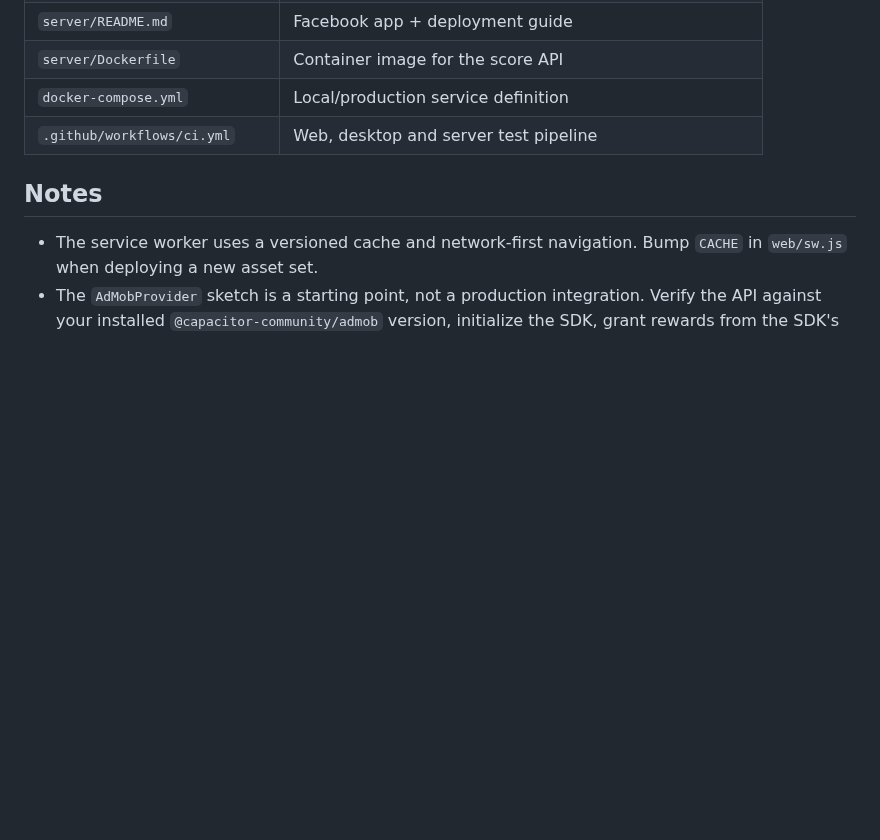
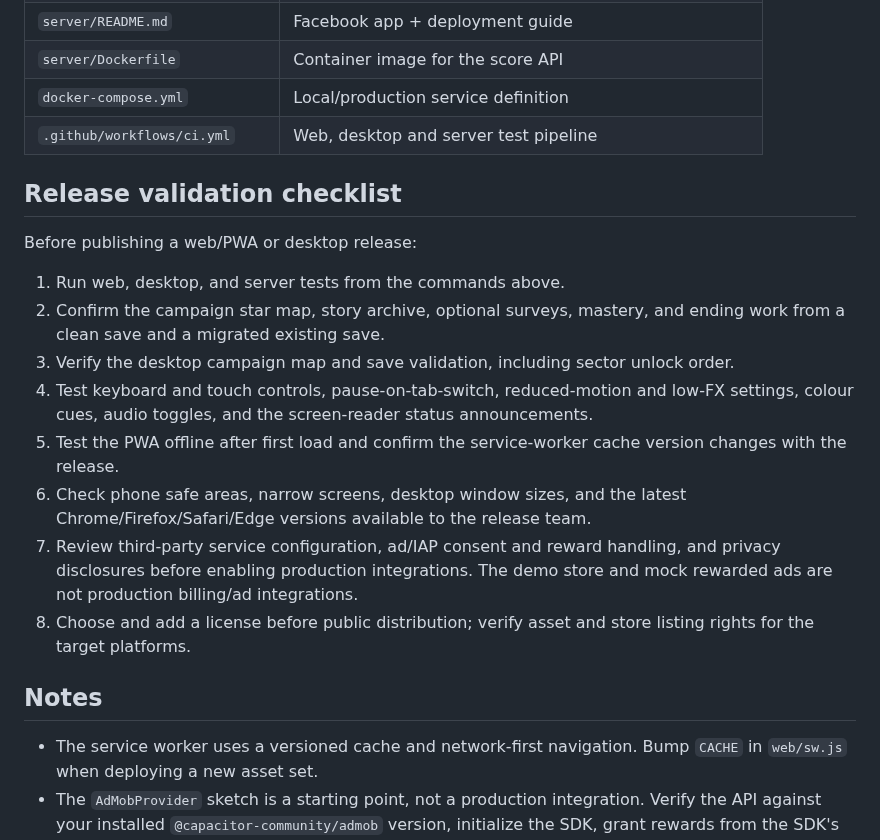
Before and after one commit to AyinkxLab/orbit-runner, a Markdown page: README.md, the part around the change. Rendered like a GitHub page; blank space fills up the shorter version.

Commit message:
docs: add phase 6 release validation checklist

```diff
--- a/README.md
+++ b/README.md
@@ -297,6 +297,26 @@ python -m unittest discover -s server -p "test_*.py" -v
 | `docker-compose.yml` | Local/production service definition |
 | `.github/workflows/ci.yml` | Web, desktop and server test pipeline |
 
+## Release validation checklist
+
+Before publishing a web/PWA or desktop release:
+
+1. Run web, desktop, and server tests from the commands above.
+2. Confirm the campaign star map, story archive, optional surveys, mastery, and ending
+   work from a clean save and a migrated existing save.
+3. Verify the desktop campaign map and save validation, including sector unlock order.
+4. Test keyboard and touch controls, pause-on-tab-switch, reduced-motion and low-FX
+   settings, colour cues, audio toggles, and the screen-reader status announcements.
+5. Test the PWA offline after first load and confirm the service-worker cache version
+   changes with the release.
+6. Check phone safe areas, narrow screens, desktop window sizes, and the latest
+   Chrome/Firefox/Safari/Edge versions available to the release team.
+7. Review third-party service configuration, ad/IAP consent and reward handling, and
+   privacy disclosures before enabling production integrations. The demo store and
+   mock rewarded ads are not production billing/ad integrations.
+8. Choose and add a license before public distribution; verify asset and store listing
+   rights for the target platforms.
+
 ## Notes
 
 - The service worker uses a versioned cache and network-first navigation. Bump
```
